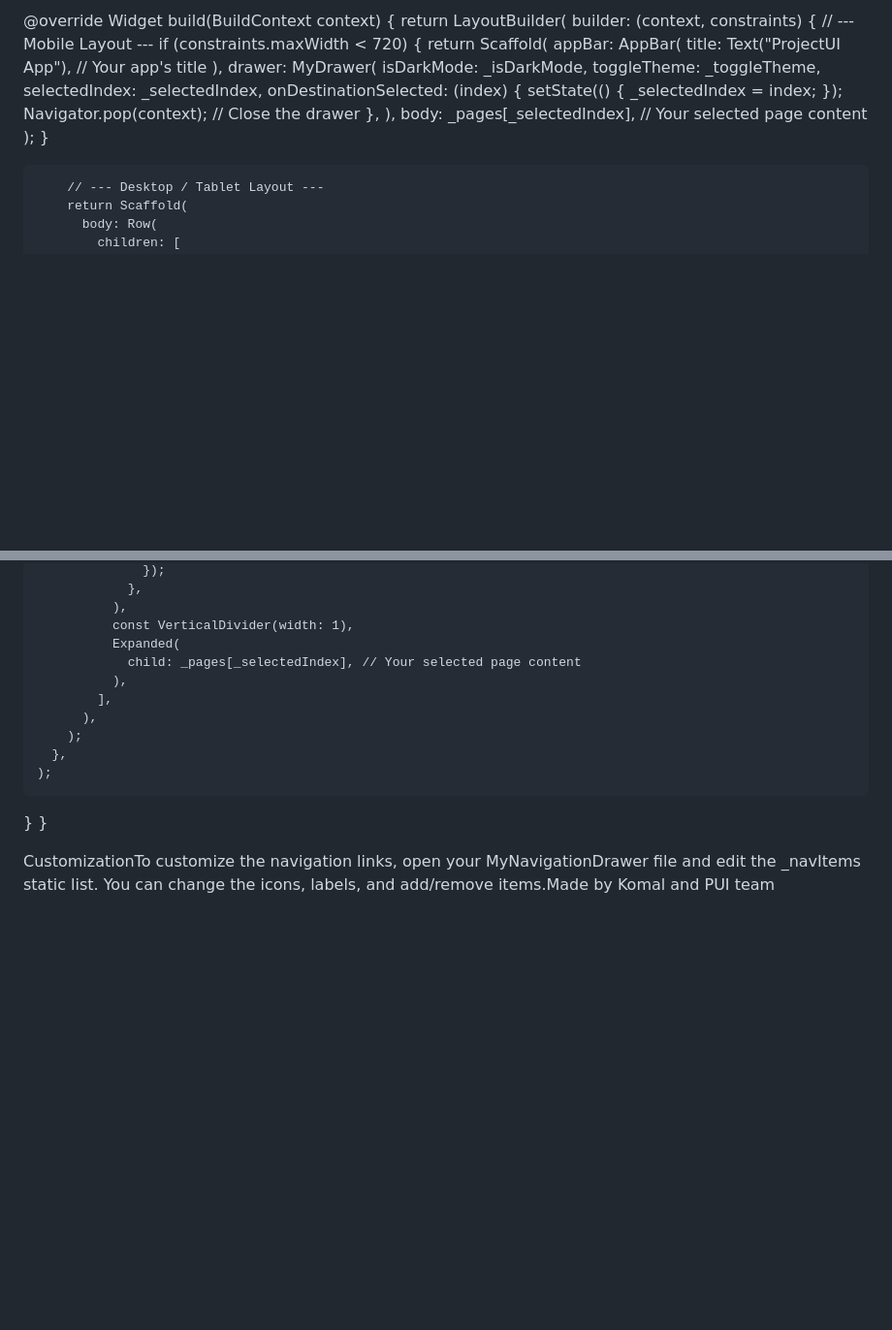
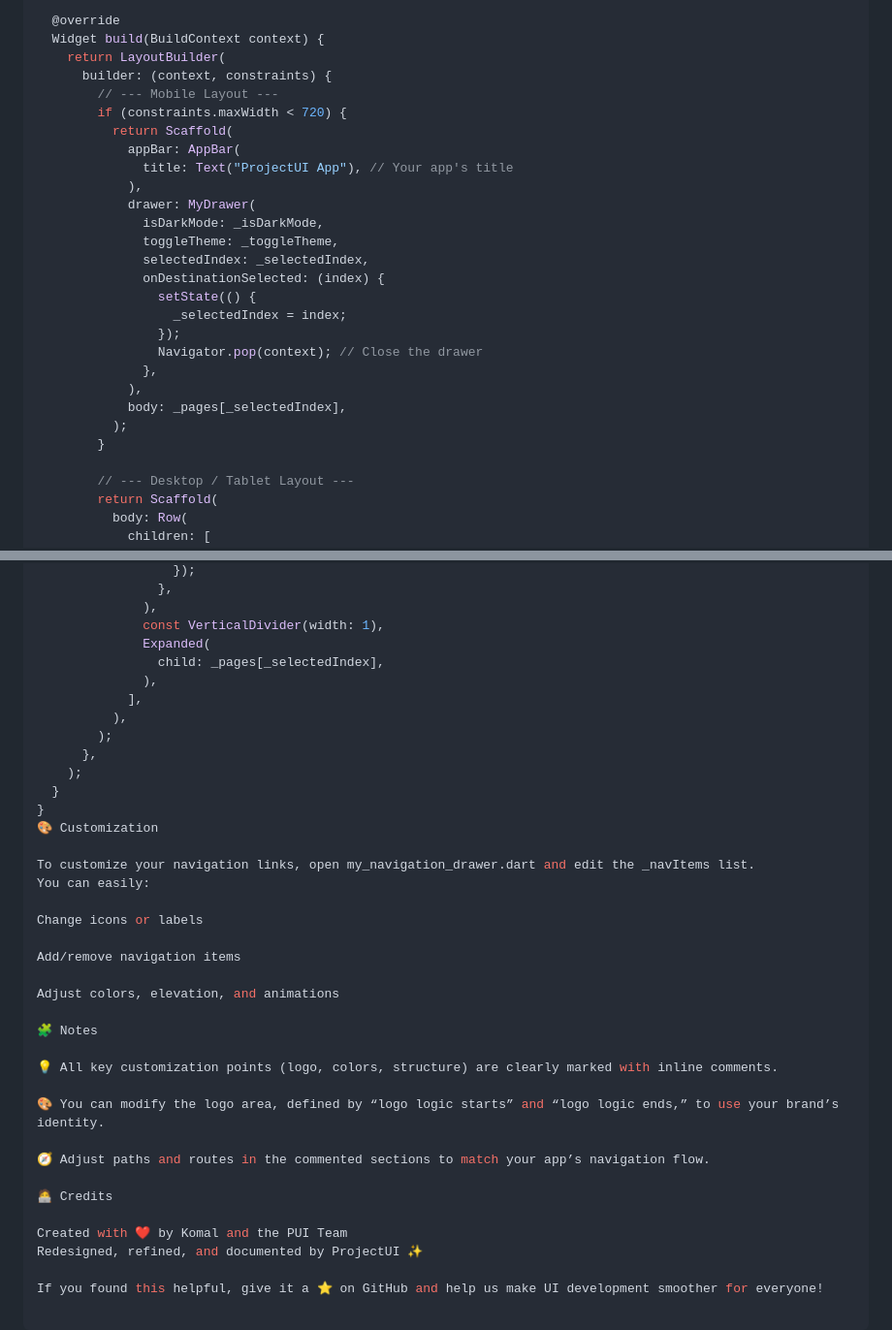
Before and after one commit to komal-rastogi080/flutter_compo2, a Markdown page: README.md, 2 parts joined by grey strips. Shown: that part at 97% size. Drawn GitHub-style; blank space fills up the shorter version.

```diff
--- a/README.md
+++ b/README.md
@@ -30,28 +84,28 @@ _isDarkMode = !_isDarkMode;
 
-@override
-Widget build(BuildContext context) {
-return LayoutBuilder(
-builder: (context, constraints) {
-// --- Mobile Layout ---
-if (constraints.maxWidth < 720) {
-return Scaffold(
-appBar: AppBar(
-title: Text("ProjectUI App"), // Your app's title
-),
-drawer: MyDrawer(
-isDarkMode: _isDarkMode,
-toggleTheme: _toggleTheme,
-selectedIndex: _selectedIndex,
-onDestinationSelected: (index) {
-setState(() {
-_selectedIndex = index;
-});
-Navigator.pop(context); // Close the drawer
-},
-),
-body: _pages[_selectedIndex], // Your selected page content
-);
-}
+  @override
+  Widget build(BuildContext context) {
+    return LayoutBuilder(
+      builder: (context, constraints) {
+        // --- Mobile Layout ---
+        if (constraints.maxWidth < 720) {
+          return Scaffold(
+            appBar: AppBar(
+              title: Text("ProjectUI App"), // Your app's title
+            ),
+            drawer: MyDrawer(
+              isDarkMode: _isDarkMode,
+              toggleTheme: _toggleTheme,
+              selectedIndex: _selectedIndex,
+              onDestinationSelected: (index) {
+                setState(() {
+                  _selectedIndex = index;
+                });
+                Navigator.pop(context); // Close the drawer
+              },
+            ),
+            body: _pages[_selectedIndex],
+          );
+        }
 
         // --- Desktop / Tablet Layout ---
         return Scaffold(
@@ -75,14 +129,37 @@ body: _pages[_selectedIndex], // Your selected page content
               ),
               const VerticalDivider(width: 1),
               Expanded(
-                child: _pages[_selectedIndex], // Your selected page content
+                child: _pages[_selectedIndex],
               ),
             ],
           ),
         );
       },
     );
+  }
 }
-}
+🎨 Customization
 
-CustomizationTo customize the navigation links, open your MyNavigationDrawer file and edit the _navItems static list. You can change the icons, labels, and add/remove items.Made by Komal and PUI team
+To customize your navigation links, open my_navigation_drawer.dart and edit the _navItems list.
+You can easily:
+
+Change icons or labels
+
+Add/remove navigation items
+
+Adjust colors, elevation, and animations
+
+🧩 Notes
+
+💡 All key customization points (logo, colors, structure) are clearly marked with inline comments.
+
+🎨 You can modify the logo area, defined by “logo logic starts” and “logo logic ends,” to use your brand’s identity.
+
+🧭 Adjust paths and routes in the commented sections to match your app’s navigation flow.
+
+🧑‍💻 Credits
+
+Created with ❤ by Komal and the PUI Team
+Redesigned, refined, and documented by ProjectUI ✨
+
+If you found this helpful, give it a ⭐ on GitHub and help us make UI development smoother for everyone!
```
Also changed, not shown: other parts of README.md (+72 -18 lines).
